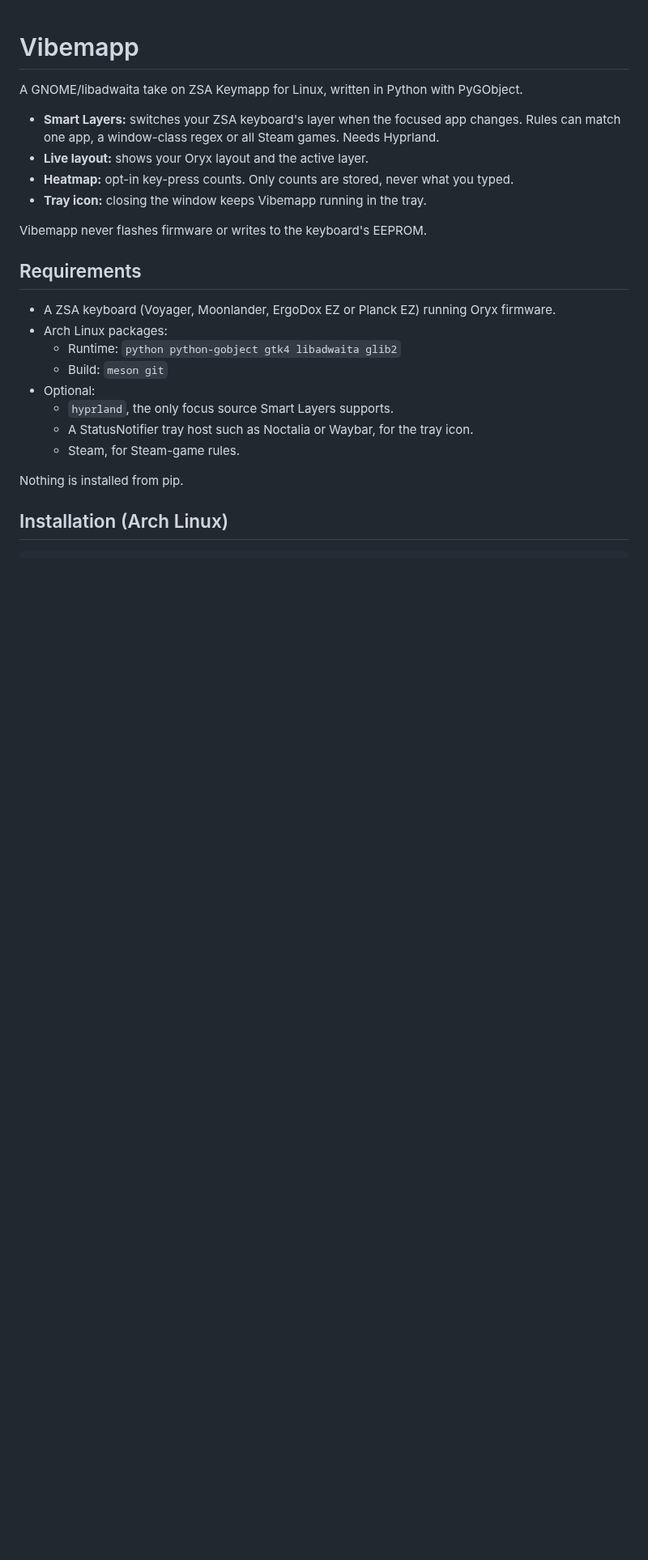
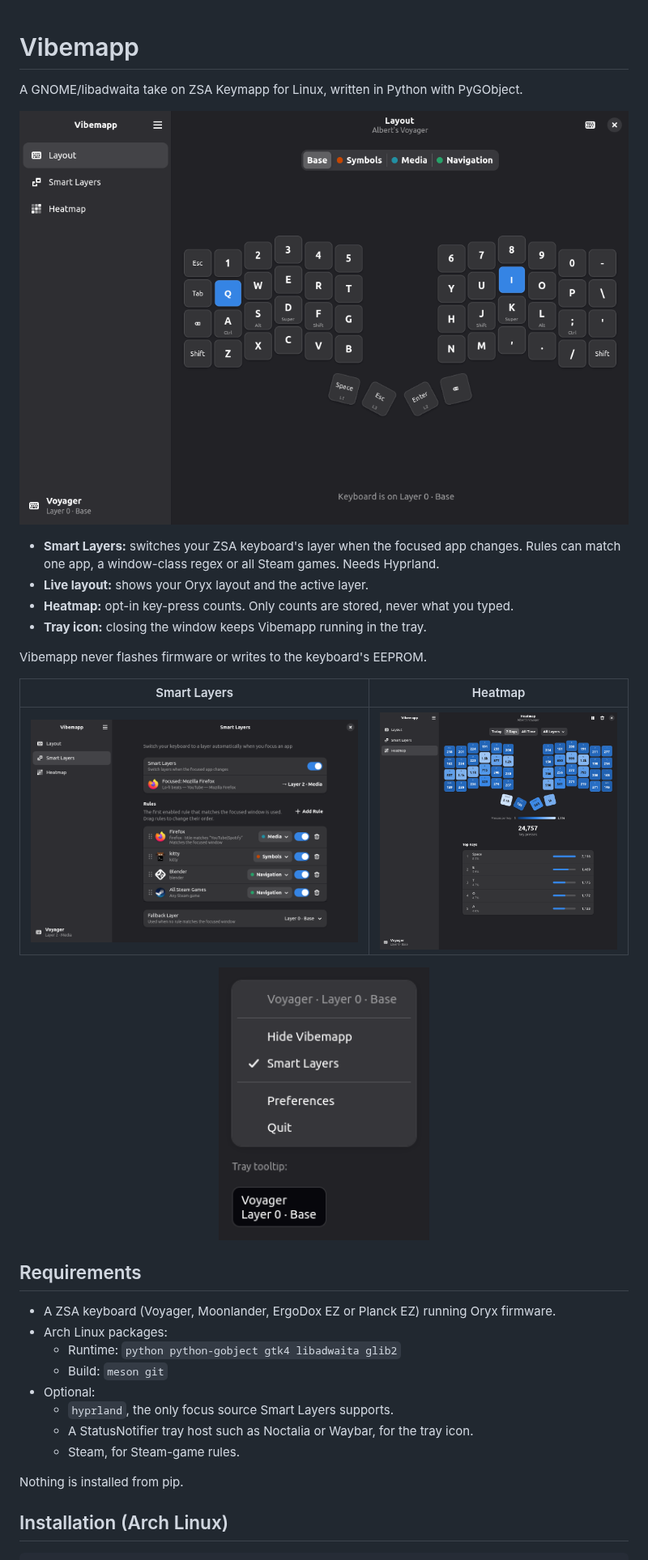
Before and after one commit to AlbertFlindt/vibemapp, a Markdown page: README.md, the part around one of its changes. Shown at 81% size. Rendered like a GitHub page; pictures changed too: data/screenshots/heatmap.png (added), data/screenshots/layout.png (added), data/screenshots/smart-layers.png (added); blank space fills up the shorter version.

Commit message:
Release 1.0.2
Add CHANGELOG.md, README and metainfo screenshots, and a GitHub
release step to the release checklist.

Co-Authored-By: Claude Opus 5.5 <noreply@anthropic.com>

```diff
--- a/README.md
+++ b/README.md
@@ -1,6 +1,8 @@
 # Vibemapp
 
 A GNOME/libadwaita take on ZSA Keymapp for Linux, written in Python with PyGObject.
+
+![Vibemapp's layout view, showing a Voyager layout with layer tabs](data/screenshots/layout.png)
 
 - **Smart Layers:** switches your ZSA keyboard's layer when the focused app changes.
   Rules can match one app, a window-class regex or all Steam games. Needs Hyprland.
@@ -9,6 +11,14 @@ A GNOME/libadwaita take on ZSA Keymapp for Linux, written in Python with PyGObje
 - **Tray icon:** closing the window keeps Vibemapp running in the tray.
 
 Vibemapp never flashes firmware or writes to the keyboard's EEPROM.
+
+| Smart Layers | Heatmap |
+| --- | --- |
+| ![Smart Layers rules for Firefox, kitty, Blender and all Steam games](data/screenshots/smart-layers.png) | ![Heatmap of key presses over the last 7 days, with the top keys](data/screenshots/heatmap.png) |
+
+<p align="center">
+  <img src="data/screenshots/tray.png" alt="Tray menu with the current layer, Hide Vibemapp, Smart Layers, Preferences and Quit" width="260">
+</p>
 
 ## Requirements
 
```
Also changed, not shown: other parts of README.md (+4 -0 lines), CHANGELOG.md (added, +60 -0 lines), CLAUDE.md (+5 -2 lines), PROGRESS.md (+6 -4 lines), 4 other files.
